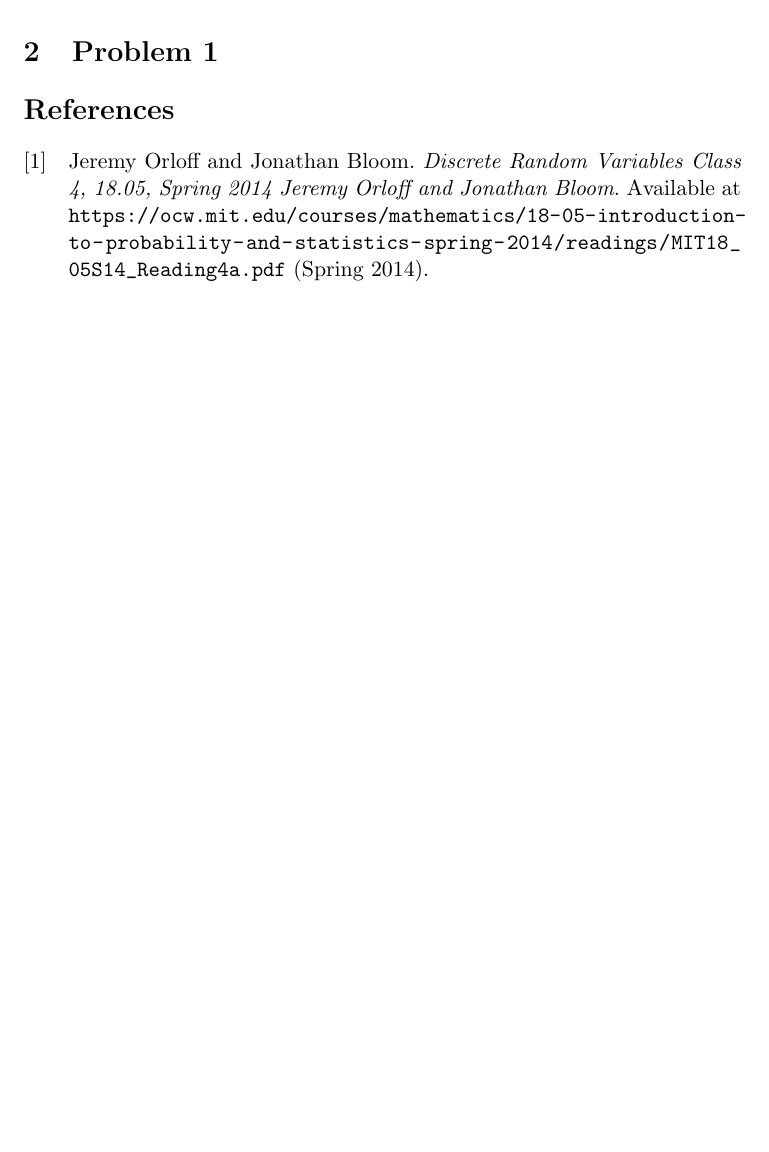
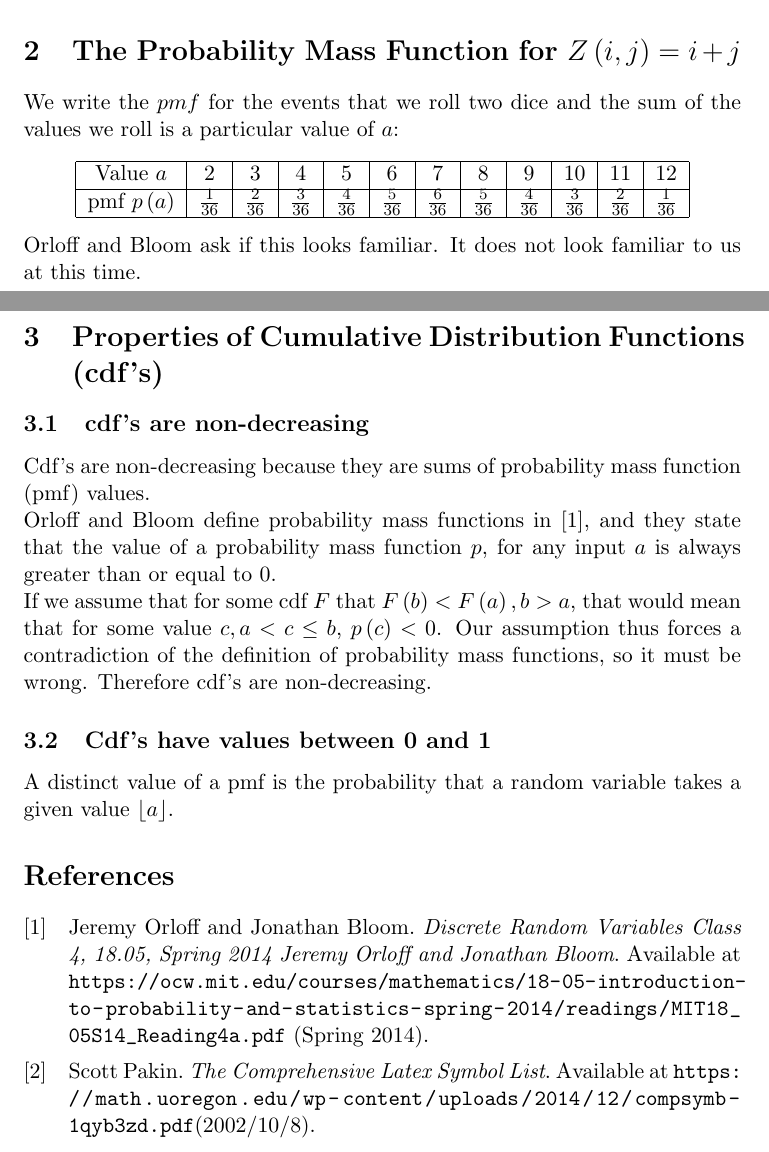
Before and after one commit to jhancock1975/mit-intro-to-stats-18.05, a LaTeX document (reading-4/reading-4-think-questions.tex): part of the page before the commit and two parts of pages 1 and 2 of 2 after it, the two joined at a grey line, cut at the place of the change, the shorter picture padded with empty space. Compiled offline with pdfLaTeX.

Commit message:
answering second think question

```diff
--- a/reading-4/reading-4-think-questions.tex
+++ b/reading-4/reading-4-think-questions.tex
@@ -39,3 +39,5 @@ The material for the course is licensed under the terms at
 We are answering the questions that Orloff and Bloom ask after
 the word, "think," in \cite{reading4}.
 
+We use documentation in \cite{latexSymbols} \LaTeX source code of this
+document.
@@ -45,7 +44,44 @@ We use documentation in \cite{latexSymbols}, \cite{latexMultiLine},
 
 \label{prob1}
-\section{Problem 1}
+\section{The Probability Mass Function for $ Z\left( i, j \right) = i + j$}
 
+We write the $pmf$ for the events that we roll two dice and the sum
+of the values we roll is a particular value of $a$:
+\begin{center}
+  \begin{tabular}{ | c | c | c | c | c |c |c | c | c | c | c |c |}
+    \hline
+    Value $a$ & 2 & 3 & 4 & 5 & 6 & 7 & 8 & 9 & 10 & 11 & 12\\ \hline
+    pmf $p \left( a \right)$  & $\frac{1}{36}$ & $\frac{2}{36}$ &
+      $\frac{3}{36}$ & $\frac{4}{36}$ & $\frac{5}{36}$ &
+      $\frac{6}{36}$ & $\frac{5}{36}$ & $\frac{4}{36}$ &
+      $\frac{3}{36}$ & $\frac{2}{36}$ & $\frac{1}{36}$\\ \hline
+  \end{tabular}
+\end{center}
+
+Orloff and Bloom ask if this looks familiar.  It does not look familiar
+to us at this time.
+
+\section{Properties of Cumulative Distribution Functions (cdf's)}
+
+\subsection{cdf's are non-decreasing}
+
+Cdf's are non-decreasing because they are sums of probability mass
+function (pmf) values.
+
+Orloff and Bloom define probability mass functions in \cite{reading4},
+and they state that the value of a probability mass function $p$,
+for any input $a$ is always greater than or equal to 0.
+
+If we assume that for some cdf $F$ that $F \left( b \right) <
+F \left(a \right), b > a$, that would mean that for some value
+$c, a < c \leq b$, $p\left( c \right) < 0$.  Our assumption thus
+forces a contradiction of the definition of probability mass functions,
+so it must be wrong.  Therefore cdf's are non-decreasing.
+
+\subsection{Cdf's have values between 0 and 1}
+
+A distinct value of a pmf is the probability that a random variable
+takes a given value $\lfloor a \rfloor$.
 
 \printbibliography{}
 \end{document}
```
Also changed, not shown: reading-4/biblio.bib (+5 -0 lines), reading-4/reading-4-think-questions-blx.bib (added, +11 -0 lines), reading-4/reading-4-think-questions.pdf (added), reading-4/reading-4-think-questions.tex (3 more changed lines), 1 other file.
